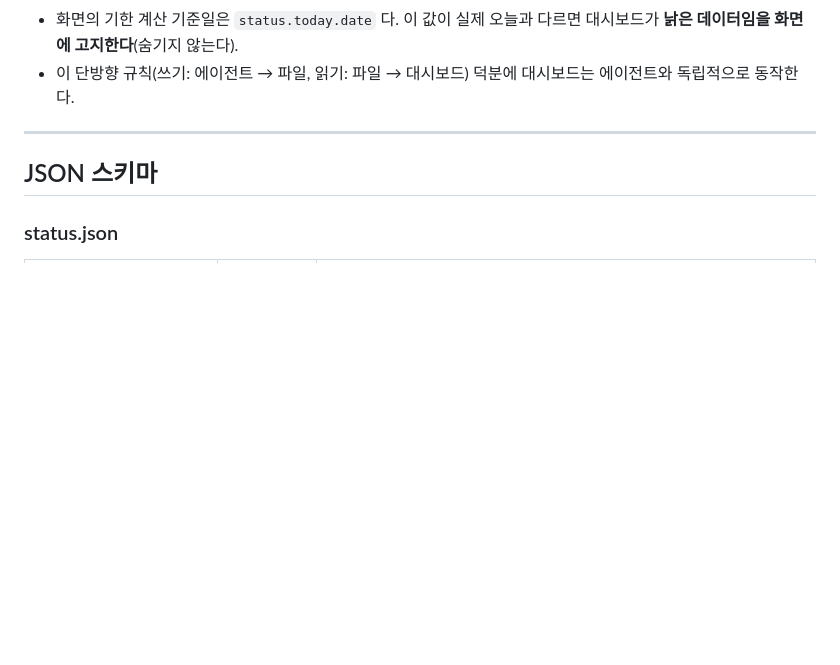
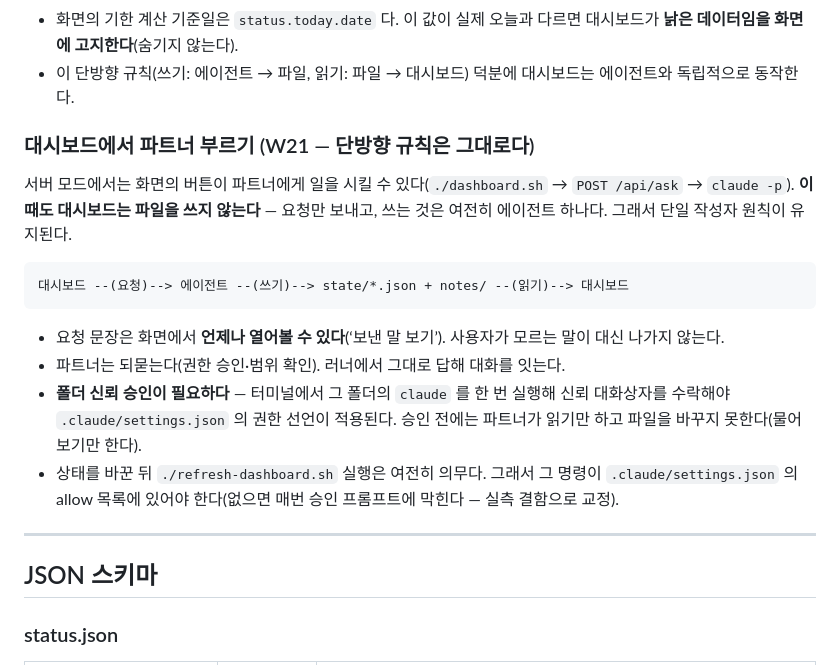
Before and after one commit to hminnnnnn/my-biz-partner, a Markdown page: docs/STATE_CONTRACT.md, the part around the change. Rendered like a GitHub page; blank space fills up the shorter version.

````diff
--- a/docs/STATE_CONTRACT.md
+++ b/docs/STATE_CONTRACT.md
@@ -91,6 +91,24 @@ install.sh 도 마지막 단계에서 같은 스크립트를 호출한다.
   **낡은 데이터임을 화면에 고지한다**(숨기지 않는다).
 - 이 단방향 규칙(쓰기: 에이전트 → 파일, 읽기: 파일 → 대시보드) 덕분에 대시보드는 에이전트와
   독립적으로 동작한다.
+
+### 대시보드에서 파트너 부르기 (W21 — 단방향 규칙은 그대로다)
+
+서버 모드에서는 화면의 버튼이 파트너에게 일을 시킬 수 있다(`./dashboard.sh` → `POST /api/ask`
+→ `claude -p`). **이때도 대시보드는 파일을 쓰지 않는다** — 요청만 보내고, 쓰는 것은 여전히
+에이전트 하나다. 그래서 단일 작성자 원칙이 유지된다.
+
+```
+대시보드 --(요청)--> 에이전트 --(쓰기)--> state/*.json + notes/ --(읽기)--> 대시보드
+```
+
+- 요청 문장은 화면에서 **언제나 열어볼 수 있다**(‘보낸 말 보기’). 사용자가 모르는 말이 대신 나가지 않는다.
+- 파트너는 되묻는다(권한 승인·범위 확인). 러너에서 그대로 답해 대화를 잇는다.
+- **폴더 신뢰 승인이 필요하다** — 터미널에서 그 폴더의 `claude` 를 한 번 실행해 신뢰 대화상자를
+  수락해야 `.claude/settings.json` 의 권한 선언이 적용된다. 승인 전에는 파트너가 읽기만 하고
+  파일을 바꾸지 못한다(물어보기만 한다).
+- 상태를 바꾼 뒤 `./refresh-dashboard.sh` 실행은 여전히 의무다. 그래서 그 명령이
+  `.claude/settings.json` 의 allow 목록에 있어야 한다(없으면 매번 승인 프롬프트에 막힌다 — 실측 결함으로 교정).
 
 ---
 
````
Also changed, not shown: docs/DASHBOARD_DESIGN.md (+30 -8 lines).
